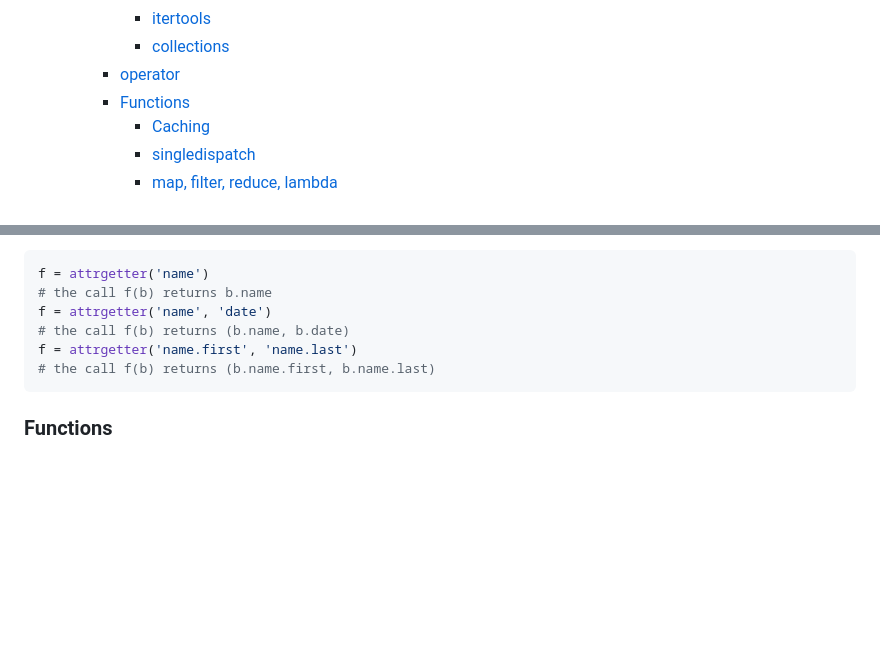
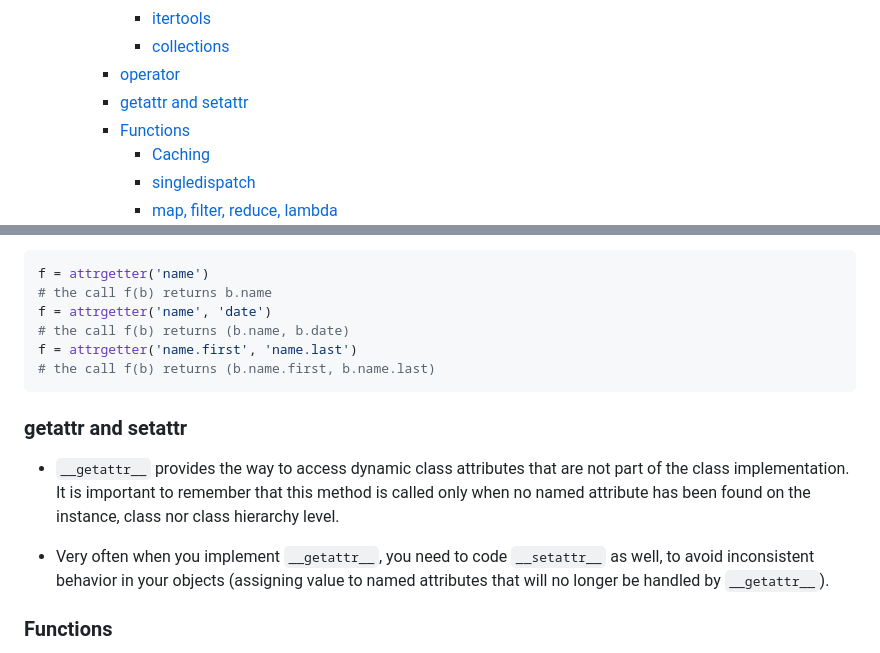
Before and after one commit to sunnyfloyd/master-notes, a Markdown page: python/python.md, 2 parts joined by grey strips. Rendered like a GitHub page; blank space fills up the shorter version.

Commit message:
Add notes on __getattr__ and __setattr__

````diff
--- a/python/python.md
+++ b/python/python.md
@@ -21,6 +21,7 @@
       - [itertools](#itertools)
       - [collections](#collections)
     - [operator](#operator)
+    - [getattr and setattr](#getattr-and-setattr)
     - [Functions](#functions)
       - [Caching](#caching)
       - [singledispatch](#singledispatch)
@@ -553,6 +554,12 @@ f = attrgetter('name.first', 'name.last')
 # the call f(b) returns (b.name.first, b.name.last)
 ```
 
+### getattr and setattr
+
+- `__getattr__` provides the way to access dynamic class attributes that are not part of the class implementation. It is important to remember that this method is called only when no named attribute has been found on the instance, class nor class hierarchy level.
+
+- Very often when you implement `__getattr__`, you need to code `__setattr__` as well, to avoid inconsistent behavior in your objects (assigning value to named attributes that will no longer be handled by `__getattr__`).
+
 ### Functions
 
 - ```*args``` can be used when declaring a function that might be called with different number of arguments - ```args``` will become a tuple storing those arguments:
````
